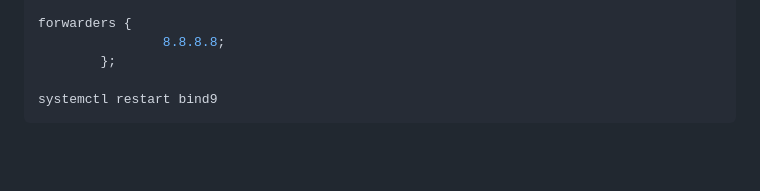
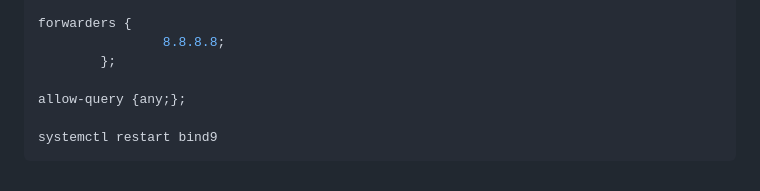
Before and after one commit to Lukaz-sio/DOCS, a Markdown page: docs/reseau/dns.md, the part around the change. GitHub-like rendering; blank space fills up the shorter version.

`````diff
--- a/docs/reseau/dns.md
+++ b/docs/reseau/dns.md
@@ -177,5 +177,7 @@ forwarders {
                 8.8.8.8;
         };
 
+allow-query {any;};
+
 systemctl restart bind9
 ````
`````
